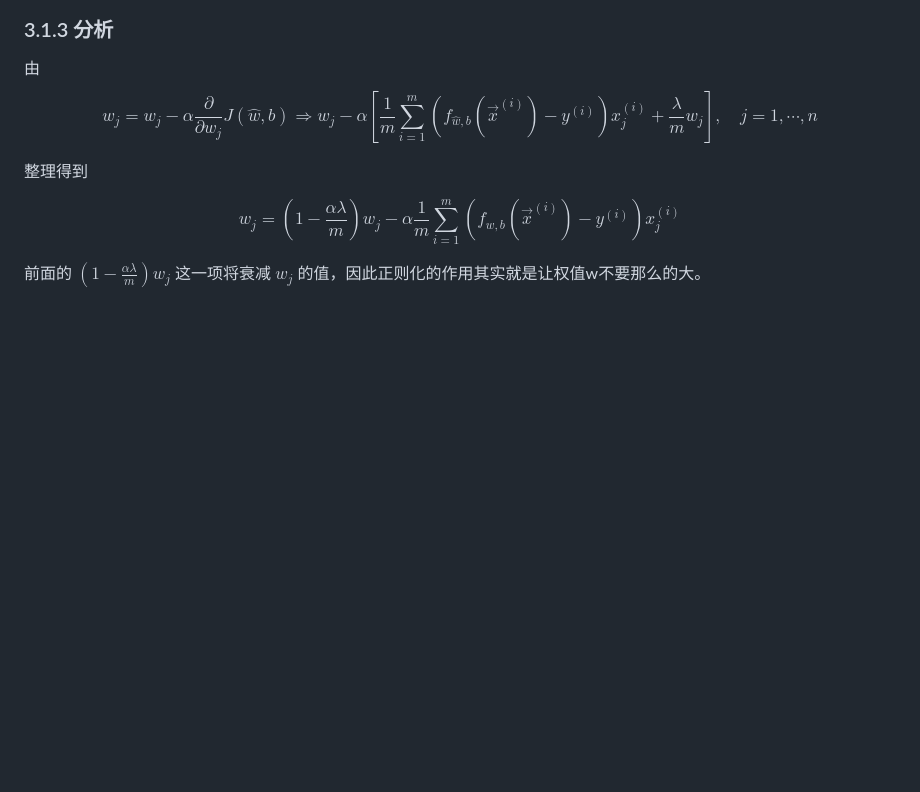
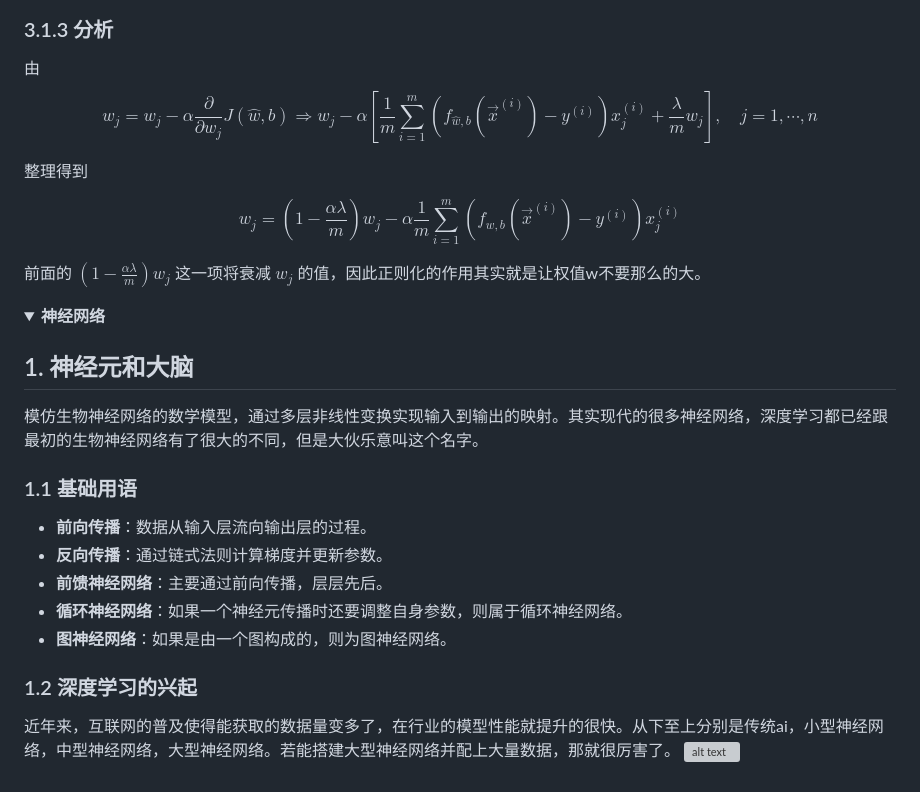
Before and after one commit to alxy18977578363/Code_Brewery, a Markdown page: 人工智能/readme.md, the part around one of its changes. Drawn GitHub-style; folded sections open; blank space fills up the shorter version; grey boxes are pictures that could not be loaded.

```diff
--- a/人工智能/readme.md
+++ b/人工智能/readme.md
@@ -98,3 +98,19 @@ $$w_j = \left(1 - \frac{\alpha\lambda}{m}\right)w_j - \alpha\frac{1}{m}\sum_{i=1
 
 
 </details>
+
+<details>
+<summary><b>神经网络</b></summary>
+
+## 1. 神经元和大脑
+模仿生物神经网络的数学模型，通过多层非线性变换实现输入到输出的映射。其实现代的很多神经网络，深度学习都已经跟最初的生物神经网络有了很大的不同，但是大伙乐意叫这个名字。
+### 1.1 基础用语
+- **前向传播**：数据从输入层流向输出层的过程。
+- **反向传播**：通过链式法则计算梯度并更新参数。
+- **前馈神经网络**：主要通过前向传播，层层先后。
+- **循环神经网络**：如果一个神经元传播时还要调整自身参数，则属于循环神经网络。
+- **图神经网络**：如果是由一个图构成的，则为图神经网络。
+### 1.2 深度学习的兴起
+近年来，互联网的普及使得能获取的数据量变多了，在行业的模型性能就提升的很快。从下至上分别是传统ai，小型神经网络，中型神经网络，大型神经网络。若能搭建大型神经网络并配上大量数据，那就很厉害了。
+![alt text](image/深度学习的兴起.png)
+
```
Also changed, not shown: other parts of 人工智能/readme.md (+1 -0 lines).
